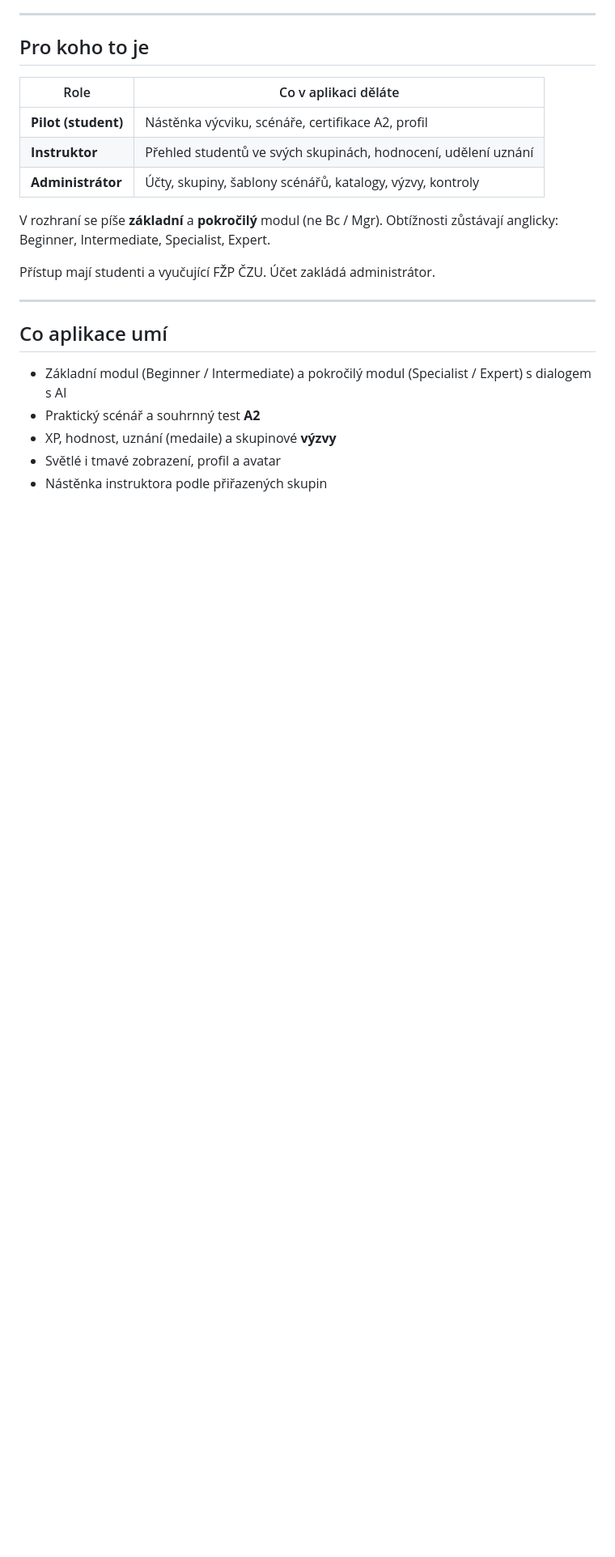
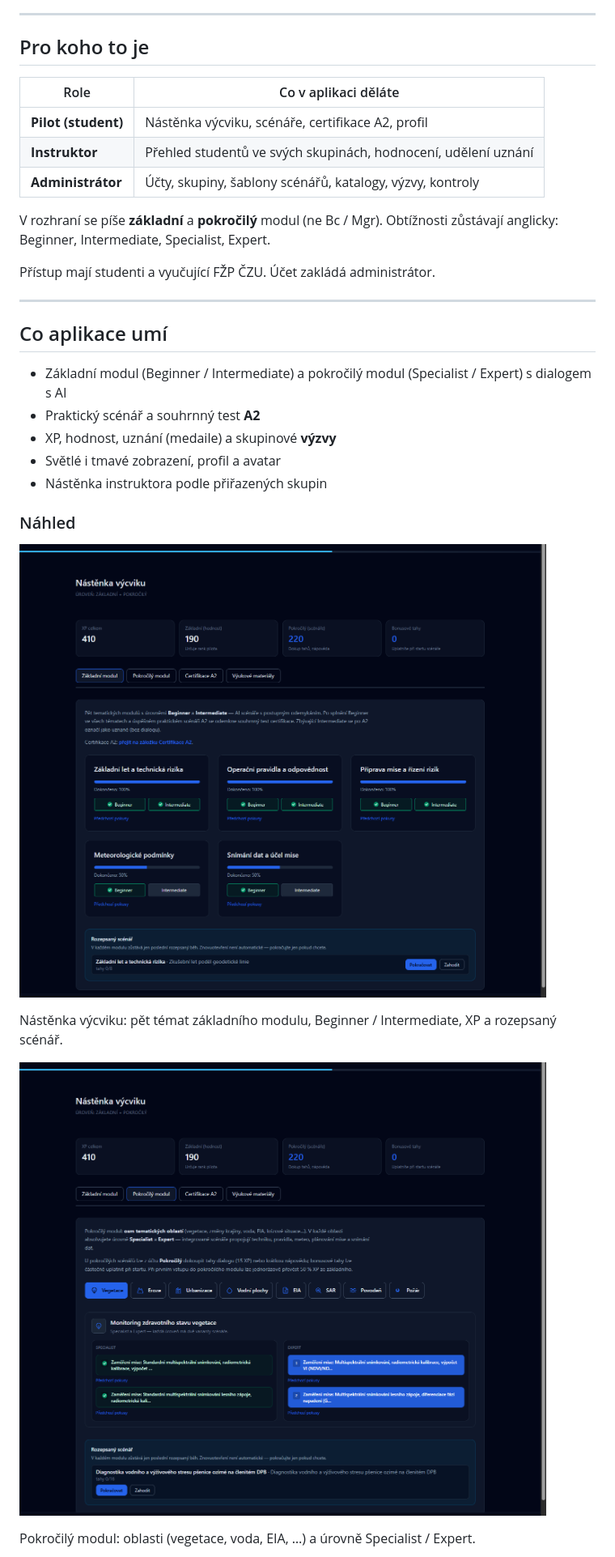
Before and after one commit to LenkaMikova/DroneAcademy-public, a Markdown page: README.md, the part around one of its changes. Shown at 81% size. GitHub-like rendering; pictures changed too: images/nastenka-pokrocily.png (added), images/nastenka-zakladni.png (added); blank space fills up the shorter version.

Commit message:
docs: náhledy z aplikace (nástěnka a scénář)
Co-authored-by: Cursor <cursoragent@cursor.com>

```diff
--- a/README.md
+++ b/README.md
@@ -32,3 +32,17 @@ Přístup mají studenti a vyučující FŽP ČZU. Účet zakládá administrát
 - Světlé i tmavé zobrazení, profil a avatar
 - Nástěnka instruktora podle přiřazených skupin
 
+### Náhled
+
+<p>
+<img src="./images/nastenka-zakladni.png" alt="Nástěnka — základní modul" width="800">
+</p>
+
+Nástěnka výcviku: pět témat základního modulu, Beginner / Intermediate, XP a rozepsaný scénář.
+
+<p>
+<img src="./images/nastenka-pokrocily.png" alt="Nástěnka — pokročilý modul" width="800">
+</p>
+
+Pokročilý modul: oblasti (vegetace, voda, EIA, …) a úrovně Specialist / Expert.
+
```
Also changed, not shown: other parts of README.md (+7 -1 lines), RELEASES.md (+6 -1 lines), images/scenar-zakladni.png (added).
